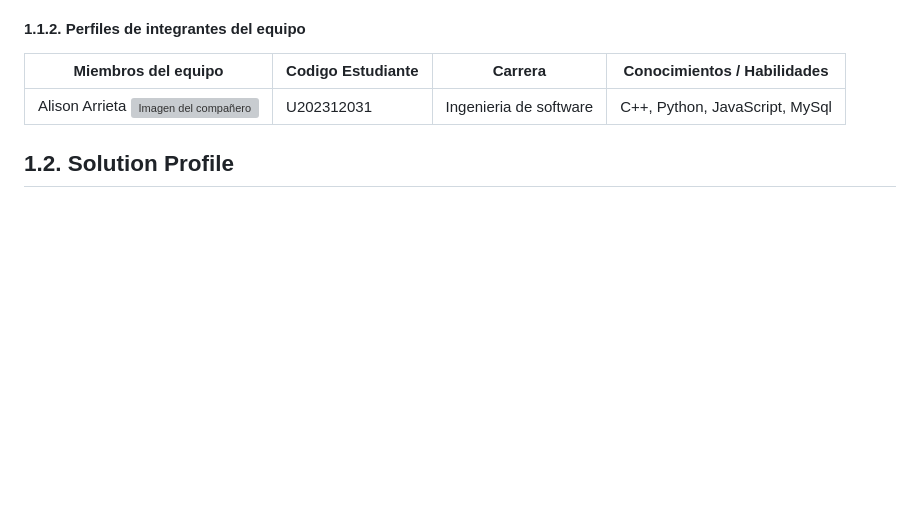
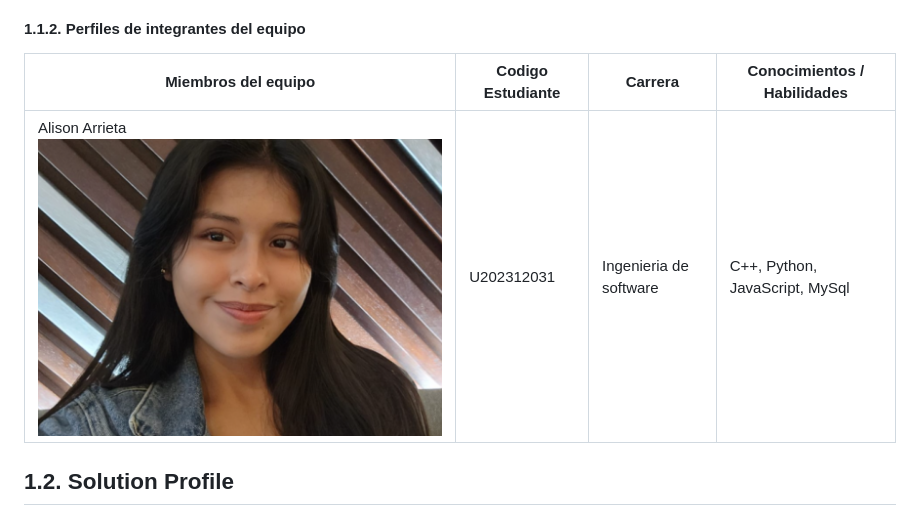
Before and after one commit to SoftCore-App-Web-1ASI0730-2510-4395/CustomHost, a Markdown page: README.md, the part around the change. Drawn GitHub-style; pictures changed too: img/docs/Alison Arrieta.png (added); blank space fills up the shorter version; grey boxes are pictures that could not be loaded.

Commit message:
docs
add readme image to img folder for documentation.

```diff
--- a/README.md
+++ b/README.md
@@ -179,7 +179,7 @@
 #### 1.1.2. Perfiles de integrantes del equipo
 |Miembros del equipo | Codigo Estudiante | Carrera | Conocimientos / Habilidades |
 |-|-|-|-|
-|Alison Arrieta 	![Imagen del compañero](img/Alison%20Arrieta.png)|U202312031|Ingenieria de software|C++, Python, JavaScript, MySql|
+|Alison Arrieta 	![Imagen del compañero](img/docs/Alison%20Arrieta.png)|U202312031|Ingenieria de software|C++, Python, JavaScript, MySql|
 
 ## 1.2. Solution Profile
 ### 1.2.1 Antecedentes y problemática
```
